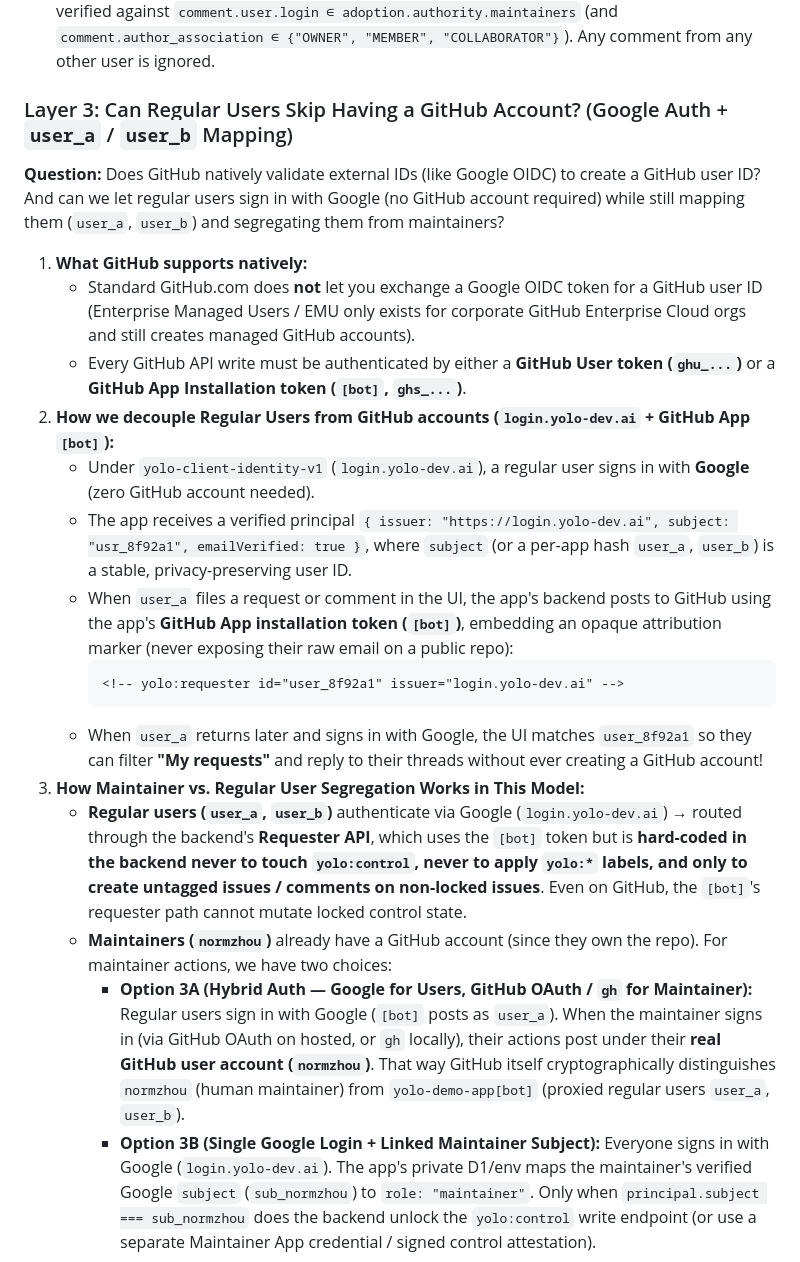
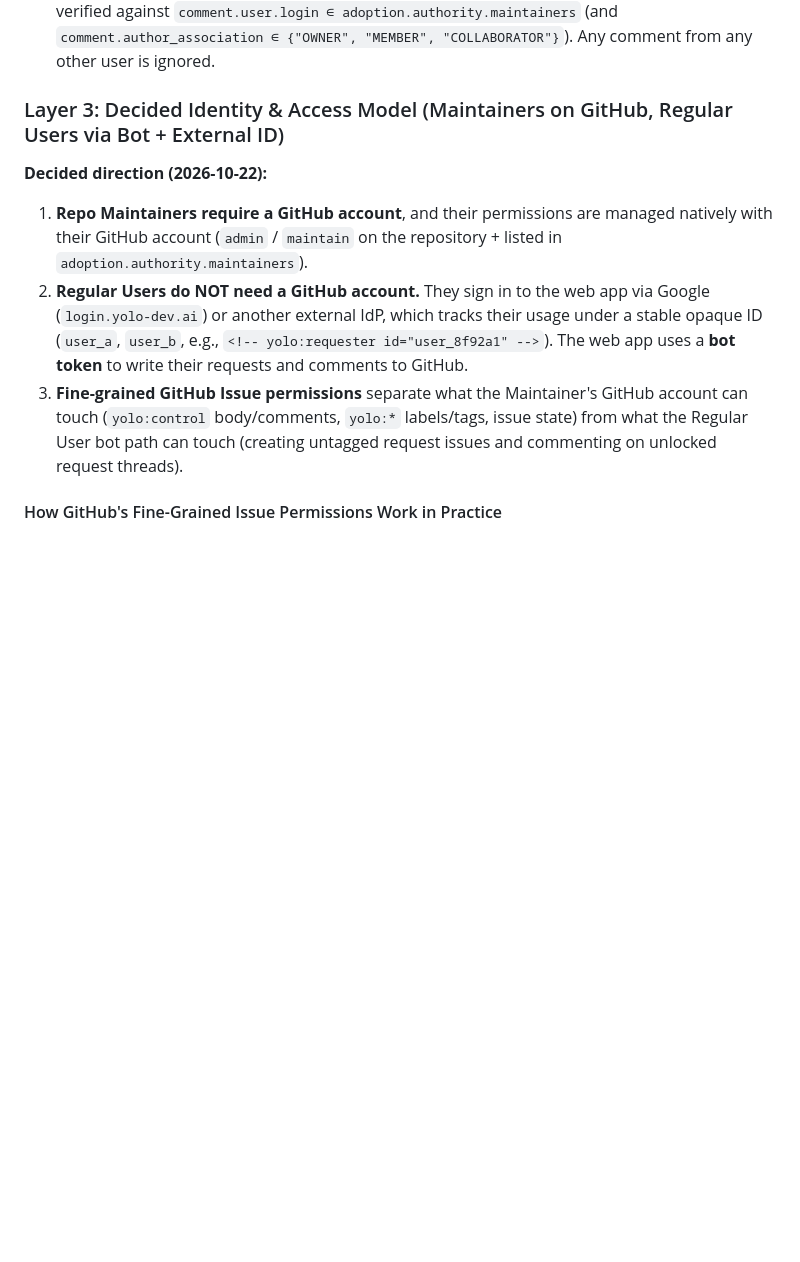
Before and after one commit to normzhou/yolo-blank-canvas, a Markdown page: brainstorm/framework-settings-ui.md, the part around one of its changes. Drawn GitHub-style; blank space fills up the shorter version.

````diff
--- a/brainstorm/framework-settings-ui.md
+++ b/brainstorm/framework-settings-ui.md
@@ -70,24 +70,12 @@ Even on top of GitHub's write lock, both the UI and the Runner verify attributio
 - **Issue check:** Must carry the `yolo:control` label and `issue.user.login ∈ adoption.authority.maintainers`.
 - **Event comment check:** Every setting change comment (`<!-- yolo:control-event ... -->`) is verified against `comment.user.login ∈ adoption.authority.maintainers` (and `comment.author_association ∈ {"OWNER", "MEMBER", "COLLABORATOR"}`). Any comment from any other user is ignored.
 
-### Layer 3: Can Regular Users Skip Having a GitHub Account? (Google Auth + `user_a` / `user_b` Mapping)
+### Layer 3: Decided Identity & Access Model (Maintainers on GitHub, Regular Users via Bot + External ID)
 
-**Question:** Does GitHub natively validate external IDs (like Google OIDC) to create a GitHub user ID? And can we let regular users sign in with Google (no GitHub account required) while still mapping them (`user_a`, `user_b`) and segregating them from maintainers?
+**Decided direction (2026-10-22):**
+1. **Repo Maintainers require a GitHub account**, and their permissions are managed natively with their GitHub account (`admin` / `maintain` on the repository + listed in `adoption.authority.maintainers`).
+2. **Regular Users do NOT need a GitHub account.** They sign in to the web app via Google (`login.yolo-dev.ai`) or another external IdP, which tracks their usage under a stable opaque ID (`user_a`, `user_b`, e.g., `<!-- yolo:requester id="user_8f92a1" -->`). The web app uses a **bot token** to write their requests and comments to GitHub.
+3. **Fine-grained GitHub Issue permissions** separate what the Maintainer's GitHub account can touch (`yolo:control` body/comments, `yolo:*` labels/tags, issue state) from what the Regular User bot path can touch (creating untagged request issues and commenting on unlocked request threads).
 
-1. **What GitHub supports natively:**
-   - Standard GitHub.com does **not** let you exchange a Google OIDC token for a GitHub user ID (Enterprise Managed Users / EMU only exists for corporate GitHub Enterprise Cloud orgs and still creates managed GitHub accounts).
-   - Every GitHub API write must be authenticated by either a **GitHub User token (`ghu_...`)** or a **GitHub App Installation token (`[bot]`, `ghs_...`)**.
-2. **How we decouple Regular Users from GitHub accounts (`login.yolo-dev.ai` + GitHub App `[bot]`):**
-   - Under `yolo-client-identity-v1` (`login.yolo-dev.ai`), a regular user signs in with **Google** (zero GitHub account needed).
-   - The app receives a verified principal `{ issuer: "https://login.yolo-dev.ai", subject: "usr_8f92a1", emailVerified: true }`, where `subject` (or a per-app hash `user_a`, `user_b`) is a stable, privacy-preserving user ID.
-   - When `user_a` files a request or comment in the UI, the app's backend posts to GitHub using the app's **GitHub App installation token (`[bot]`)**, embedding an opaque attribution marker (never exposing their raw email on a public repo):
-     ```markdown
-     <!-- yolo:requester id="user_8f92a1" issuer="login.yolo-dev.ai" -->
-     ```
-   - When `user_a` returns later and signs in with Google, the UI matches `user_8f92a1` so they can filter **"My requests"** and reply to their threads without ever creating a GitHub account!
-3. **How Maintainer vs. Regular User Segregation Works in This Model:**
-   - **Regular users (`user_a`, `user_b`)** authenticate via Google (`login.yolo-dev.ai`) → routed through the backend's **Requester API**, which uses the `[bot]` token but is **hard-coded in the backend never to touch `yolo:control`, never to apply `yolo:*` labels, and only to create untagged issues / comments on non-locked issues**. Even on GitHub, the `[bot]`'s requester path cannot mutate locked control state.
-   - **Maintainers (`normzhou`)** already have a GitHub account (since they own the repo). For maintainer actions, we have two choices:
-     - **Option 3A (Hybrid Auth — Google for Users, GitHub OAuth / `gh` for Maintainer):** Regular users sign in with Google (`[bot]` posts as `user_a`). When the maintainer signs in (via GitHub OAuth on hosted, or `gh` locally), their actions post under their **real GitHub user account (`normzhou`)**. That way GitHub itself cryptographically distinguishes `normzhou` (human maintainer) from `yolo-demo-app[bot]` (proxied regular users `user_a`, `user_b`).
-     - **Option 3B (Single Google Login + Linked Maintainer Subject):** Everyone signs in with Google (`login.yolo-dev.ai`). The app's private D1/env maps the maintainer's verified Google `subject` (`sub_normzhou`) to `role: "maintainer"`. Only when `principal.subject === sub_normzhou` does the backend unlock the `yolo:control` write endpoint (or use a separate Maintainer App credential / signed control attestation).
+#### How GitHub's Fine-Grained Issue Permissions Work in Practice
 
````
Also changed, not shown: other parts of brainstorm/framework-settings-ui.md (+17 -5 lines), brainstorm/log/2026-10-22-02-dual-writer-github-mechanisms-and-roles.md (+6 -5 lines).
